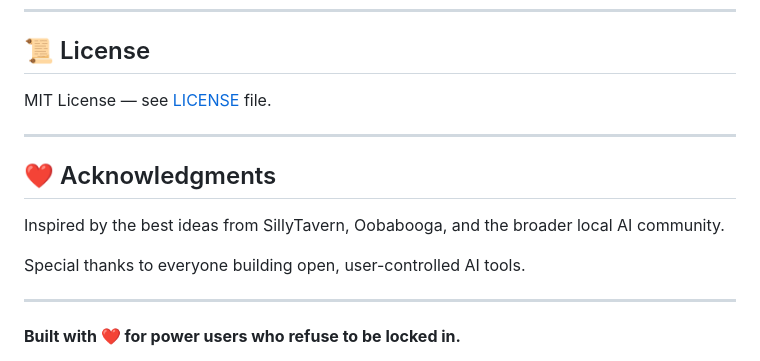
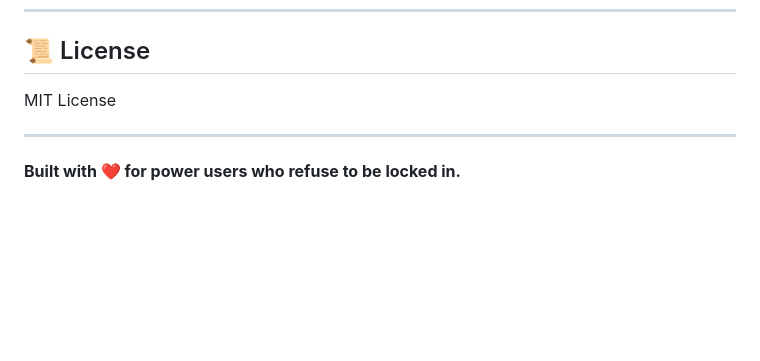
Before and after one commit to HactoriXD/architects-domainv1, a Markdown page: README.md, the part around one of its changes. Rendered like a GitHub page; blank space fills up the shorter version.

```diff
--- a/README.md
+++ b/README.md
@@ -164,15 +157,7 @@ Good first issues will be labeled `good first issue`.
 
 ## 📜 License
 
-MIT License — see [LICENSE](LICENSE) file.
-
----
-
-## ❤️ Acknowledgments
-
-Inspired by the best ideas from SillyTavern, Oobabooga, and the broader local AI community.
-
-Special thanks to everyone building open, user-controlled AI tools.
+MIT License
 
 ---
 
```
Also changed, not shown: other parts of README.md (+57 -64 lines).
